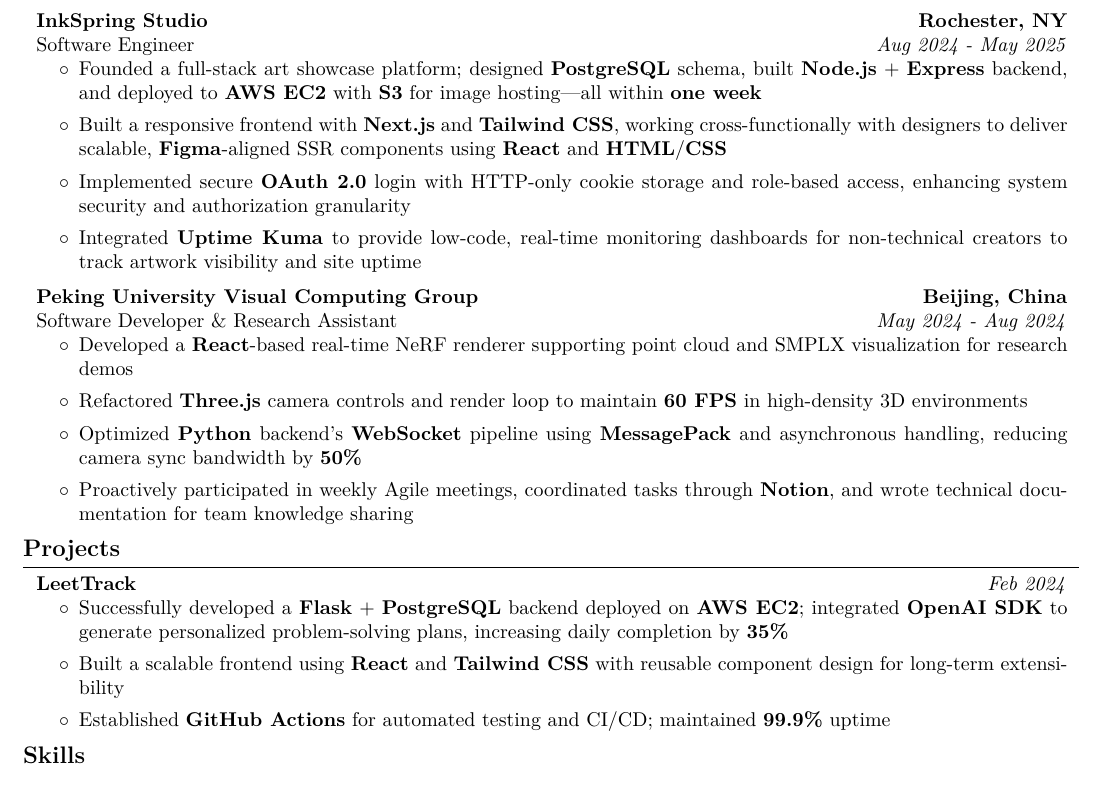
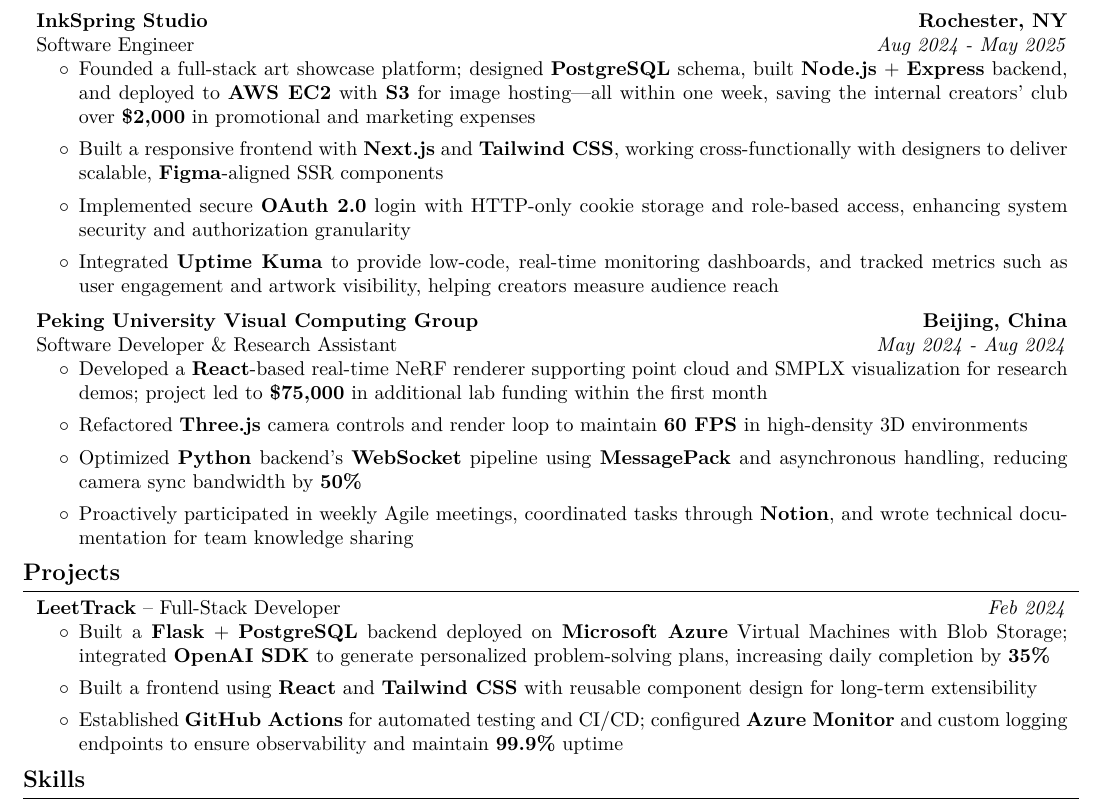
Before and after one commit to EdwardJiazhenTan/Resume-workflow, a LaTeX CV (src/resume.tex, which reads src/preamble.tex, src/sections/experience.tex, src/sections/projects.tex): part of the page, cut so that both start at the same text. Compiled offline with pdfLaTeX.

Commit message:
update: customize resume for Microsoft with business impacts and Azure focus

```diff
--- a/src/preamble.tex
+++ b/src/preamble.tex
@@ -2,7 +2,7 @@
 \usepackage[
     ignoreheadfoot,
     top=1.5 cm,
-    bottom=1.5 cm,
+    bottom=1 cm,
     left=1.5 cm,
     right=1.5 cm,
     footskip=0.3 cm,
--- a/src/sections/experience.tex
+++ b/src/sections/experience.tex
@@ -29,10 +29,10 @@
 \end{twocolentry}
 \begin{onecolentry}
     \begin{highlights}
-        \item Founded a full-stack art showcase platform; designed \textbf{PostgreSQL} schema, built \textbf{Node.js} + \textbf{Express} backend, and deployed to \textbf{AWS EC2} with \textbf{S3} for image hosting—all within \textbf{one week}
-        \item Built a responsive frontend with \textbf{Next.js} and \textbf{Tailwind CSS}, working cross-functionally with designers to deliver scalable, \textbf{Figma}-aligned SSR components using \textbf{React} and \textbf{HTML}/\textbf{CSS}
+        \item Founded a full-stack art showcase platform; designed \textbf{PostgreSQL} schema, built \textbf{Node.js} + \textbf{Express} backend, and deployed to \textbf{AWS EC2} with \textbf{S3} for image hosting—all within one week, saving the internal creators' club over \textbf{\$2,000} in promotional and marketing expenses
+        \item Built a responsive frontend with \textbf{Next.js} and \textbf{Tailwind CSS}, working cross-functionally with designers to deliver scalable, \textbf{Figma}-aligned SSR components
         \item Implemented secure \textbf{OAuth 2.0} login with HTTP-only cookie storage and role-based access, enhancing system security and authorization granularity
-        \item Integrated \textbf{Uptime Kuma} to provide low-code, real-time monitoring dashboards for non-technical creators to track artwork visibility and site uptime
+        \item Integrated \textbf{Uptime Kuma} to provide low-code, real-time monitoring dashboards, and tracked metrics such as user engagement and artwork visibility, helping creators measure audience reach
     \end{highlights}
 \end{onecolentry}
 
@@ -48,7 +48,7 @@
 \end{twocolentry}
 \begin{onecolentry}
     \begin{highlights}
-        \item Developed a \textbf{React}-based real-time NeRF renderer supporting point cloud and SMPLX visualization for research demos
+        \item Developed a \textbf{React}-based real-time NeRF renderer supporting point cloud and SMPLX visualization for research demos; project led to \textbf{\$75,000} in additional lab funding within the first month
         \item Refactored \textbf{Three.js} camera controls and render loop to maintain \textbf{60 FPS} in high-density 3D environments
         \item Optimized \textbf{Python} backend's \textbf{WebSocket} pipeline using \textbf{MessagePack} and asynchronous handling, reducing camera sync bandwidth by \textbf{50\%}
         \item Proactively participated in weekly Agile meetings, coordinated tasks through \textbf{Notion}, and wrote technical documentation for team knowledge sharing
--- a/src/sections/projects.tex
+++ b/src/sections/projects.tex
@@ -3,13 +3,13 @@
 \begin{twocolentry}{
     \textit{Feb 2024}
 }{
-    \textbf{LeetTrack}
+    \textbf{LeetTrack} -- \text{Full-Stack Developer}
 }
 \end{twocolentry}
 \begin{onecolentry}
     \begin{highlights}
-        \item Successfully developed a \textbf{Flask} + \textbf{PostgreSQL} backend deployed on \textbf{AWS EC2}; integrated \textbf{OpenAI SDK} to generate personalized problem-solving plans, increasing daily completion by \textbf{35\%}
-        \item Built a scalable frontend using \textbf{React} and \textbf{Tailwind CSS} with reusable component design for long-term extensibility
-        \item Established \textbf{GitHub Actions} for automated testing and CI/CD; maintained \textbf{99.9\%} uptime
+        \item Built a \textbf{Flask} + \textbf{PostgreSQL} backend deployed on \textbf{Microsoft Azure} Virtual Machines with Blob Storage; integrated \textbf{OpenAI SDK} to generate personalized problem-solving plans, increasing daily completion by \textbf{35\%}
+        \item Built a frontend using \textbf{React} and \textbf{Tailwind CSS} with reusable component design for long-term extensibility
+        \item Established \textbf{GitHub Actions} for automated testing and CI/CD; configured \textbf{Azure Monitor} and custom logging endpoints to ensure observability and maintain \textbf{99.9\%} uptime
     \end{highlights}
 \end{onecolentry}
```
